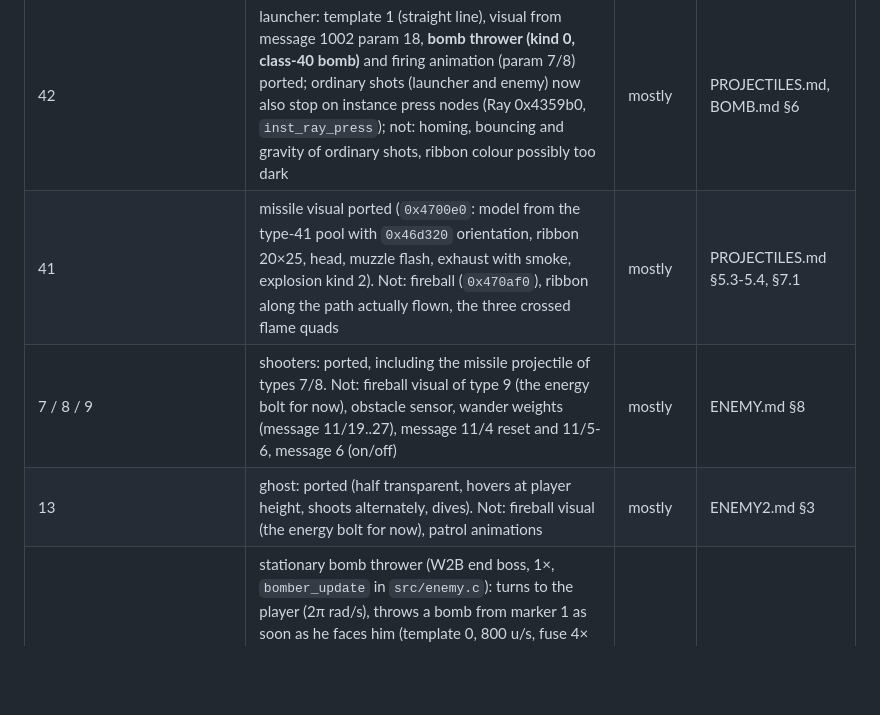
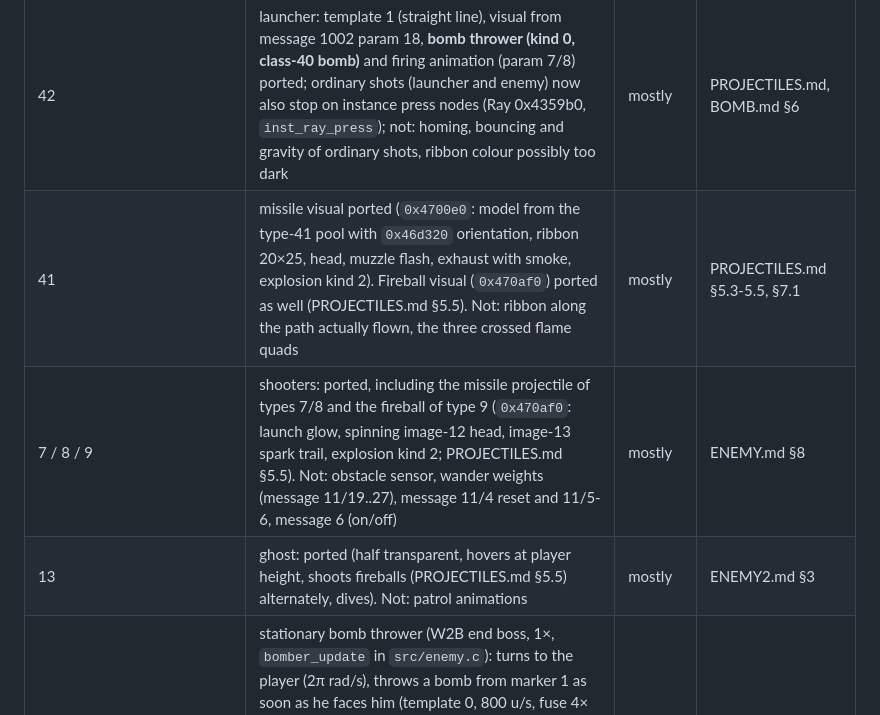
Before and after one commit to deivid22srk/WoodyRE-Web, a Markdown page: docs/TODO.md, the part around the change. Rendered like a GitHub page; blank space fills up the shorter version.

Commit message:
TODO: fireball visual ported
Co-Authored-By: Claude Opus 5.5 <noreply@anthropic.com>

```diff
--- a/docs/TODO.md
+++ b/docs/TODO.md
@@ -46,9 +46,9 @@ Update it every round. "Analysis done" = the named doc contains a recipe; "not a
 | type | what | status | where |
 |---|---|---|---|
 | 42 | launcher: template 1 (straight line), visual from message 1002 param 18, **bomb thrower (kind 0, class-40 bomb)** and firing animation (param 7/8) ported; ordinary shots (launcher and enemy) now also stop on instance press nodes (Ray 0x4359b0, `inst_ray_press`); not: homing, bouncing and gravity of ordinary shots, ribbon colour possibly too dark | mostly | PROJECTILES.md, BOMB.md §6 |
-| 41 | missile visual ported (`0x4700e0`: model from the type-41 pool with `0x46d320` orientation, ribbon 20×25, head, muzzle flash, exhaust with smoke, explosion kind 2). Not: fireball (`0x470af0`), ribbon along the path actually flown, the three crossed flame quads | mostly | PROJECTILES.md §5.3-5.4, §7.1 |
-| 7 / 8 / 9 | shooters: ported, including the missile projectile of types 7/8. Not: fireball visual of type 9 (the energy bolt for now), obstacle sensor, wander weights (message 11/19..27), message 11/4 reset and 11/5-6, message 6 (on/off) | mostly | ENEMY.md §8 |
-| 13 | ghost: ported (half transparent, hovers at player height, shoots alternately, dives). Not: fireball visual (the energy bolt for now), patrol animations | mostly | ENEMY2.md §3 |
+| 41 | missile visual ported (`0x4700e0`: model from the type-41 pool with `0x46d320` orientation, ribbon 20×25, head, muzzle flash, exhaust with smoke, explosion kind 2). Fireball visual (`0x470af0`) ported as well (PROJECTILES.md §5.5). Not: ribbon along the path actually flown, the three crossed flame quads | mostly | PROJECTILES.md §5.3-5.5, §7.1 |
+| 7 / 8 / 9 | shooters: ported, including the missile projectile of types 7/8 and the fireball of type 9 (`0x470af0`: launch glow, spinning image-12 head, image-13 spark trail, explosion kind 2; PROJECTILES.md §5.5). Not: obstacle sensor, wander weights (message 11/19..27), message 11/4 reset and 11/5-6, message 6 (on/off) | mostly | ENEMY.md §8 |
+| 13 | ghost: ported (half transparent, hovers at player height, shoots fireballs (PROJECTILES.md §5.5) alternately, dives). Not: patrol animations | mostly | ENEMY2.md §3 |
 | 12 | stationary bomb thrower (W2B end boss, 1×, `bomber_update` in `src/enemy.c`): turns to the player (2π rad/s), throws a bomb from marker 1 as soon as he faces him (template 0, 800 u/s, fuse 4× 7.5 s and 1× 1.3 s), swats within 300 (3 damage), peck = only 3.6 s out of his rhythm, 1 hp per bomb explosion (5 hp, 3.6 s immune), death ⇒ msgmask 0x10 ⇒ script 1083. Bombs now have an owner (`owner_e` / `owner_pl`): his own bombs skip him, a thrown-back bomb steers for 2 s in xz to its previous owner (aim height 125, steer 0.025, limits 0.7) and explodes on contact (HitActors, sphere 60 against his cylinder). Simplified: Touch = 3D distance, no knockback/platform, `flags10c \|= 1` on death unknown (he stays standing). Test: `extract/Data W2B` + `WOODY_SETVAR="1 1 1"` (fight starts after the cinematic, ~16.5 s), `WOODY_PECKS="20.5 22.5"` picks up the first bomb and throws it back, `WOODY_BOSSHP=1` = one explosion is enough (completes W2B: back up woodyre.sav first), `WOODY_BOSSLOG=1` | ported | ENEMY2.md §4, BOMB.md |
 | 10 / 11 | flying shooter / bomb thrower on foot: not used in any level | outline | ENEMY2.md §5-6 |
 | 14 | boss Buzz (`0x40eb50`, `src/boss.c`): mailbox (60), coupled saucer (59), mode 1 (W1B) complete: high pursuit, shaking, stomp with cone, low and vulnerable, 5 hp, red blinking, explosion + smoke plume on the saucer, HUD boss bar, camera shake, end ⇒ var 3 ⇒ outro + EndLevel. Simplified: no obstacle sensor, no "free" test after the sphere sweep (BOSS14.md §5.1), no hit star, colour/alpha of the smoke reconstructed. Mode 2 (W2D/W3D/WWS, Buzz on his bomb, 746/776/363) runs in all three levels: high chase, stomp, hopping low chase (hop 150, the bomb touches the floor at the bottom), contact damage, cheering, re-engaging after respawn. Before the press-node collision (PR #55) Buzz's bomb (hull nodes only) bulldozed Woody in the low phase; with it only the actor push acts. Test: W2D `--pos -3845 2300 16300 --yaw 180 --walk 1.5`, W3D `WOODY_SETVAR="1 316 2283 1.05 315 3"`, WWS `WOODY_SETVAR="1.5 121 1"` | mode 1 ported, mode 2 runs | BOSS14.md |
```
